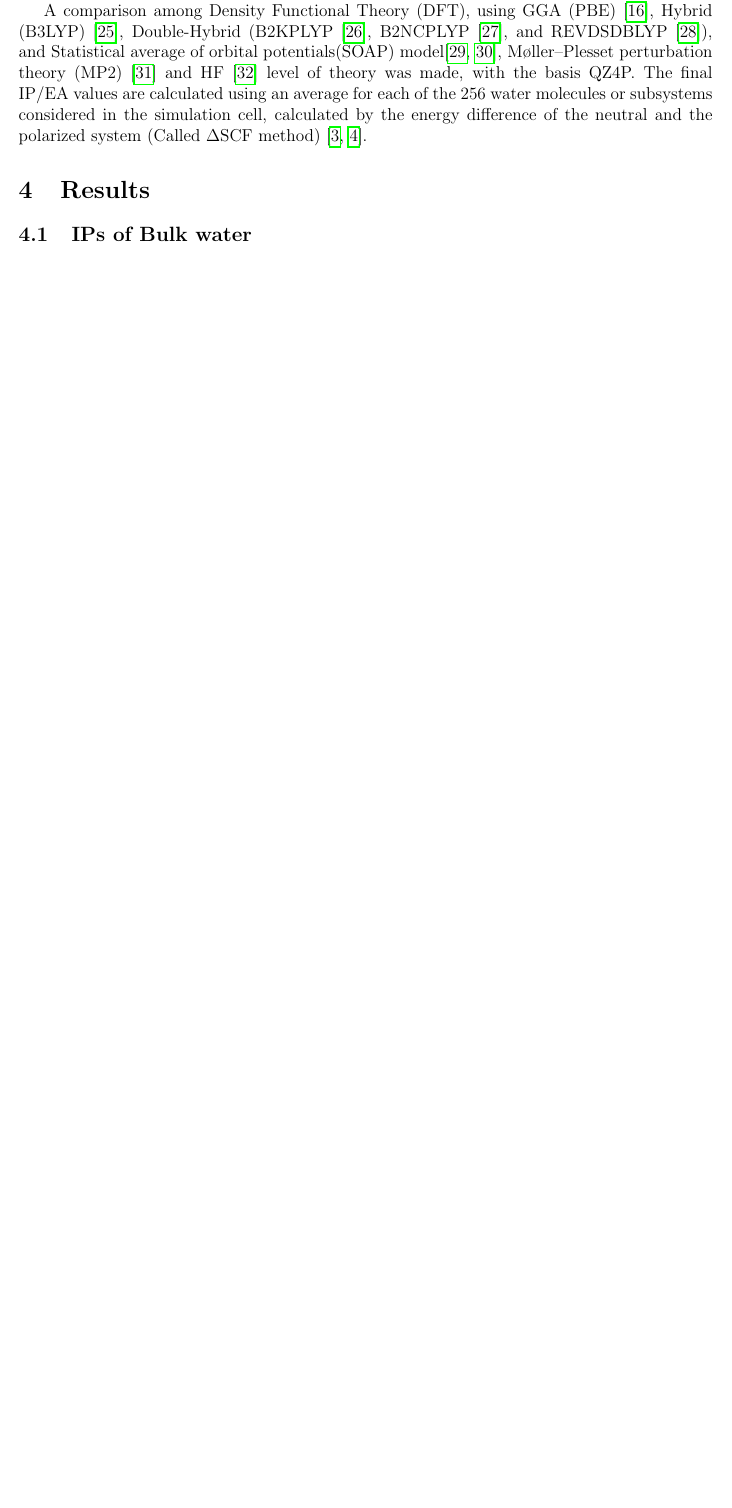
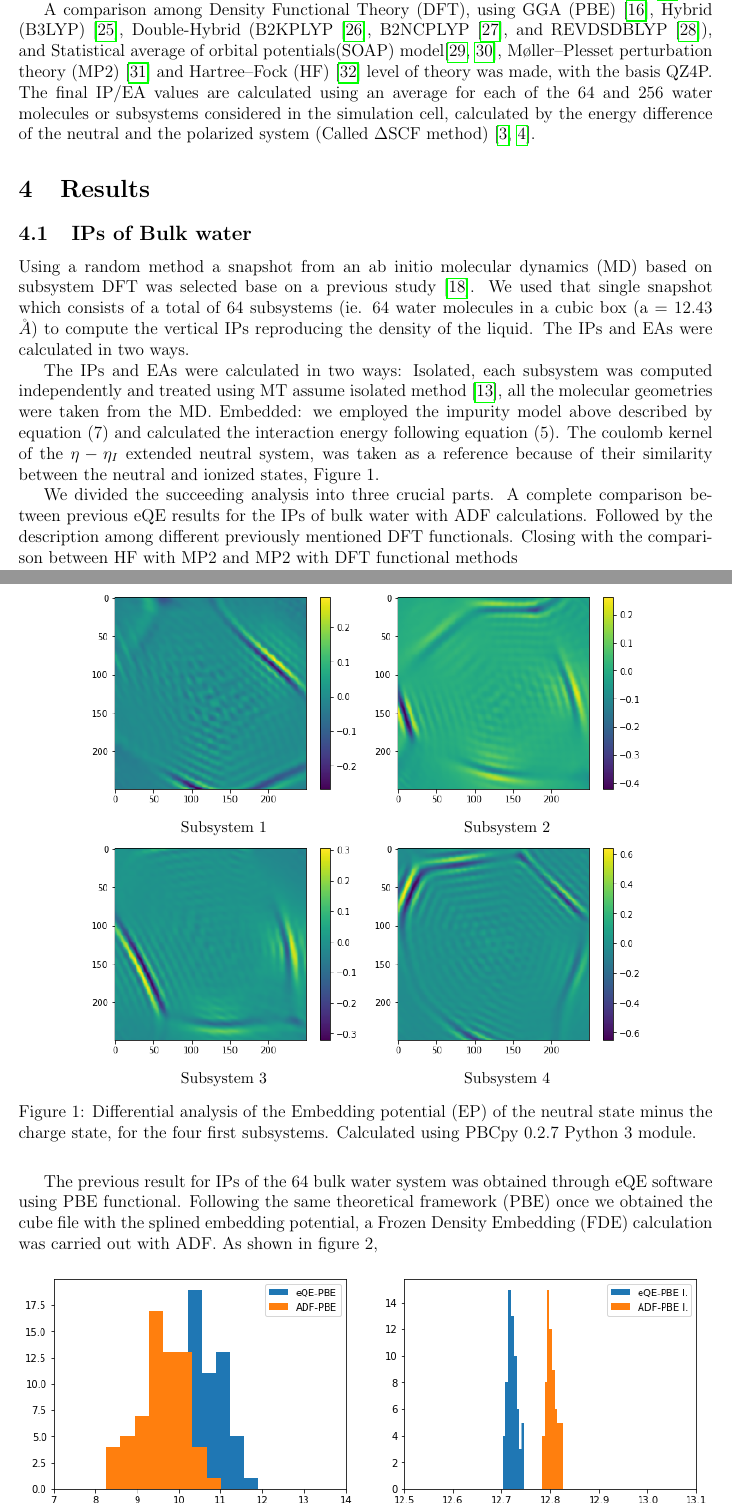
Before and after one commit to JezsMartinez/IP, a LaTeX paper (draw.tex): part of page 5 of 7 before the commit and two parts of pages 5 and 6 of 9 after it, the two joined at a grey line, cut so that both start at the same text, the shorter picture padded with empty space. Compiled offline with pdfLaTeX.

Commit message:
07-21-2020v

```diff
--- a/draw.tex
+++ b/draw.tex
@@ -195,9 +207,50 @@ between the nonadditive kinetic energy and the nonadditive exchange-correlation
 A comparison among Density Functional Theory (DFT), using GGA (PBE) \cite{perdew1996phys}, Hybrid (B3LYP) \cite{hertwig1997parameterization},
 Double-Hybrid (B2KPLYP \cite{yu2013intermolecular}, B2NCPLYP \cite{yu2014double}, and REVDSDBLYP \cite{kozuch2010dsd}),
 and Statistical average of orbital potentials(SOAP) model\cite{schipper2000molecular, gritsenko1999approximation},
-Møller–Plesset perturbation theory (MP2) \cite{head1988mp2} and HF \cite{marshall1961unrestricted} level of theory was made, with the basis QZ4P.
-The final IP/EA values are calculated using an average for each of the 256 water molecules or subsystems considered in the simulation cell,
+Møller–Plesset perturbation theory (MP2) \cite{head1988mp2} and Hartree–Fock (HF) \cite{marshall1961unrestricted} level of theory was made, with the basis QZ4P.
+The final IP/EA values are calculated using an average for each of the 64 and 256 water molecules or subsystems considered in the simulation cell,
 calculated by the energy difference of the neutral and the polarized system (Called $\Delta$SCF method) \cite{bagus1965self,waskom2017mwaskom}.
 
 \section{Results}
 \subsection{IPs of Bulk water}
+
+Using a random method a snapshot from an ab initio molecular dynamics (MD) based on subsystem DFT was selected base on a
+previous study \cite{genova2016avoiding}. We used that single snapshot which consists of a total of 64 subsystems
+(ie. 64 water molecules in a cubic box (a = 12.43 $\AA$) to compute the vertical IPs reproducing the density of the liquid.
+The IPs and EAs were calculated in two ways.
+
+The IPs and EAs were calculated in two ways: Isolated, each subsystem was computed independently and treated using MT
+assume isolated method \cite{martyna1999reciprocal}, all the molecular geometries were taken from the MD. Embedded:
+we employed the impurity model above described by equation $(7)$ and calculated the interaction energy following
+equation $(5)$. The coulomb kernel of the $\eta -\eta_{I}$ extended neutral system, was taken as a reference because of
+their similarity between the neutral and ionized states, Figure 1.
+
+\begin{figure}[!h]
+        \captionsetup[subfigure]{labelformat=empty}
+        \centering
+        \begin{subfigure}{0.4\linewidth}
+                \includegraphics[width=\linewidth]{Neutral_ChargedEP_1}
+                \caption{Subsystem 1}
+        \end{subfigure}
+        \begin{subfigure}{0.4\linewidth}
+                \includegraphics[width=\linewidth]{Neutral_ChargedEP_2}
+                \caption{Subsystem 2}
+        \end{subfigure}
+        \begin{subfigure}{0.4\linewidth}
+                \includegraphics[width=\linewidth]{Neutral_ChargedEP_3}
+                \caption{Subsystem 3}
+        \end{subfigure}
+        \begin{subfigure}{0.4\linewidth}
+                \includegraphics[width=\linewidth]{Neutral_ChargedEP_4}
+                \caption{Subsystem 4}
+        \end{subfigure}
+        \caption{Differential analysis of the Embedding potential (EP) of the neutral state minus the charge state, for the four first subsystems. Calculated using PBCpy 0.2.7 Python 3 module.}
+\end{figure}
+
+We divided the succeeding analysis into three crucial parts. A complete comparison between previous eQE results for the
+IPs of bulk water with ADF calculations. Followed by the description among different previously mentioned DFT functionals.
+Closing with the comparison between HF with MP2 and MP2 with DFT functional methods
+
+The previous result for IPs of the 64 bulk water system was obtained through eQE software using PBE functional. Following
+the same theoretical framework (PBE) once we obtained the cube file with the splined embedding potential, a Frozen Density
+Embedding (FDE) calculation was carried out with ADF. As shown in figure 2,
```
Also changed, not shown: draw.pdf, images/Neutral_ChargedEP_1.png (added), images/Neutral_ChargedEP_2.png (added), images/Neutral_ChargedEP_3.png (added), images/Neutral_ChargedEP_4.png (added), images/eQE-ADF.png (added), draw.tex (33 more changed lines), 5 other files.
